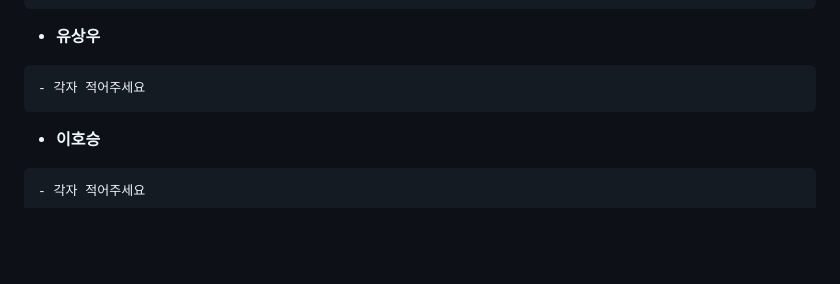
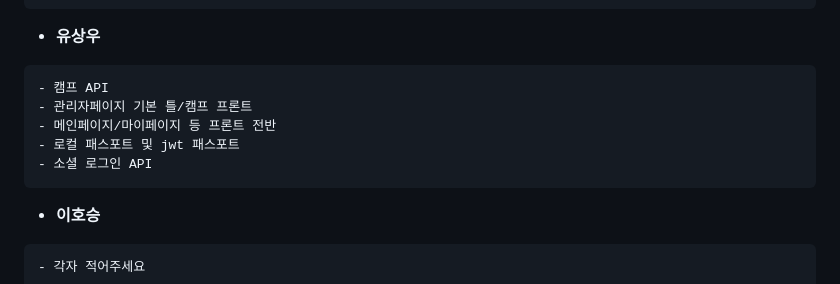
Before and after one commit to 91song4/5jo, a Markdown page: README.md, the part around the change. Drawn GitHub-style; blank space fills up the shorter version.

Commit message:
readme 상우

````diff
--- a/README.md
+++ b/README.md
@@ -72,7 +72,11 @@
 - **유상우**
 
 ```
-- 각자 적어주세요
+- 캠프 API
+- 관리자페이지 기본 틀/캠프 프론트
+- 메인페이지/마이페이지 등 프론트 전반
+- 로컬 패스포트 및 jwt 패스포트
+- 소셜 로그인 API
 ```
 
 - **이호승**
````
